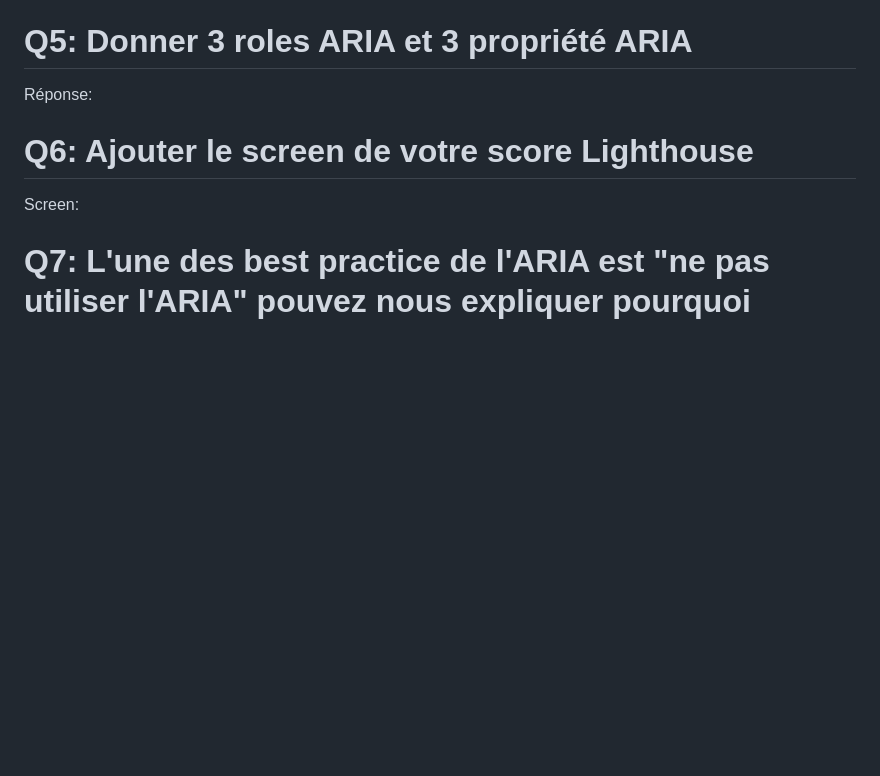
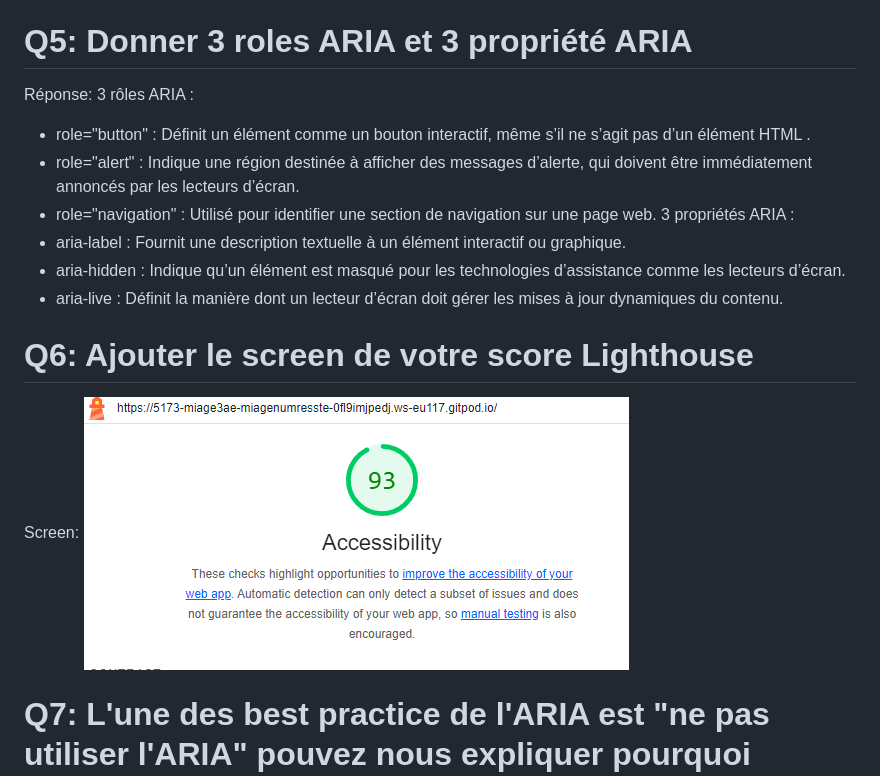
Before and after one commit to aepsilon-tek/miage-numres-step4, a Markdown page: Questions.md, the part around the change. Drawn GitHub-style; pictures changed too: image-1.png (added); blank space fills up the shorter version.

```diff
--- a/Questions.md
+++ b/Questions.md
@@ -22,9 +22,18 @@ Réponse:
 
 # Q5: Donner 3 roles ARIA et 3 propriété ARIA
 Réponse:
+3 rôles ARIA :
+- role="button" : Définit un élément comme un bouton interactif, même s’il ne s’agit pas d’un élément HTML <button>.
+- role="alert" : Indique une région destinée à afficher des messages d’alerte, qui doivent être immédiatement annoncés par les lecteurs d’écran.
+- role="navigation" : Utilisé pour identifier une section de navigation sur une page web.
+3 propriétés ARIA :
+- aria-label : Fournit une description textuelle à un élément interactif ou graphique.
+- aria-hidden : Indique qu’un élément est masqué pour les technologies d’assistance comme les lecteurs d’écran.
+- aria-live : Définit la manière dont un lecteur d’écran doit gérer les mises à jour dynamiques du contenu.
 
 # Q6: Ajouter le screen de votre score Lighthouse
 Screen:
+![alt text](image-1.png)
 
 # Q7: L'une des best practice de l'ARIA est "ne pas utiliser l'ARIA" pouvez nous expliquer pourquoi d'après vous ?
 Réponse:
```
Also changed, not shown: 1 other file.
